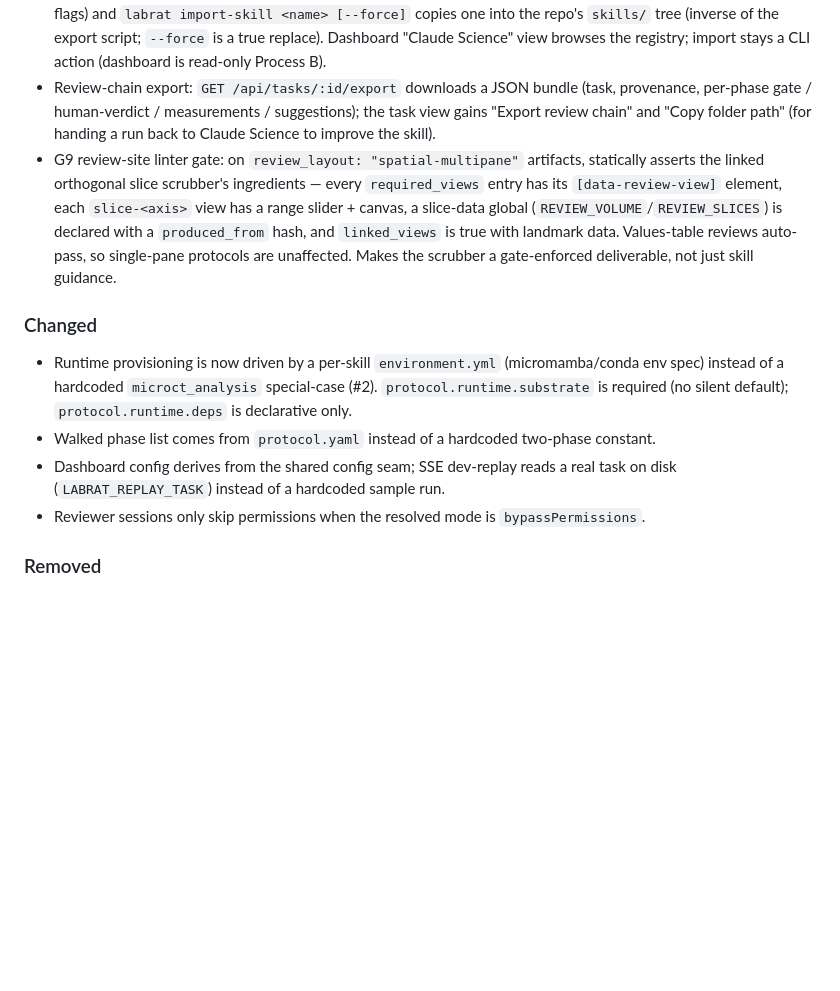
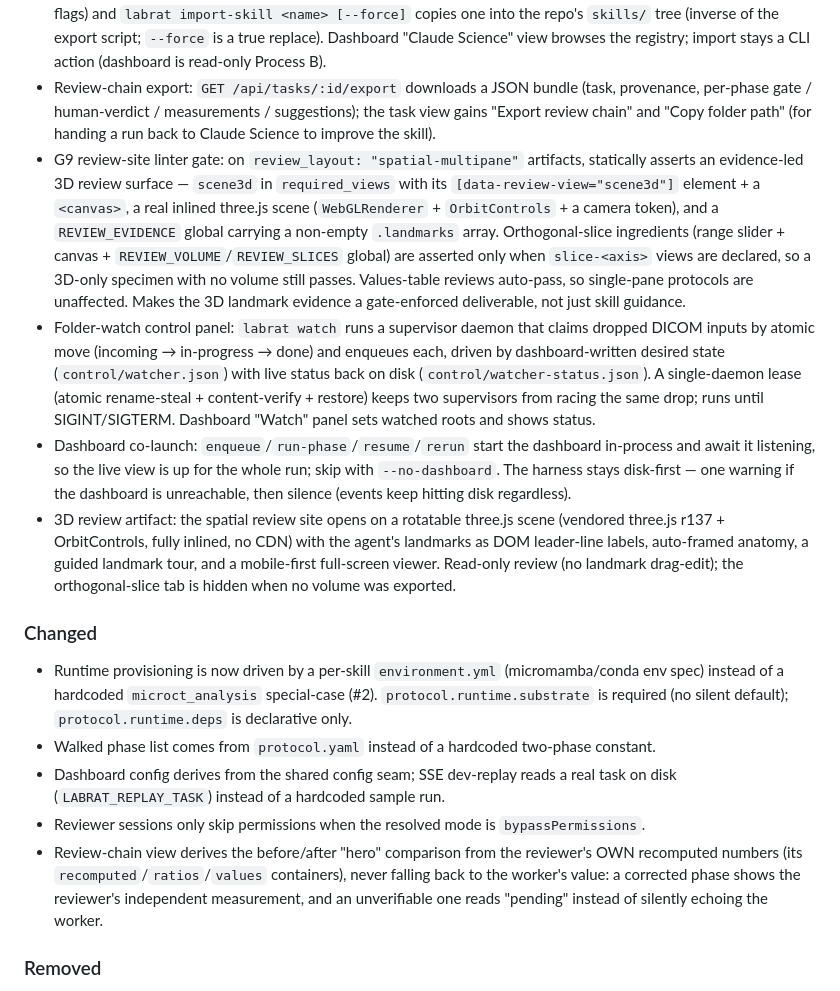
Before and after one commit to haowjy/labrat, a Markdown page: CHANGELOG.md, the part around the change. Drawn GitHub-style; blank space fills up the shorter version.

Commit message:
docs(changelog): record folder-watch, co-launch, 3D artifact; fix stale G9 entry
The watcher and review merges landed no CHANGELOG entries. Add them under
[Unreleased] (folder-watch daemon, dashboard co-launch, 3D review artifact,
honest-hero review-chain) and rewrite the G9 bullet, which still described
the superseded slice-scrubber contract, to the evidence-led scene3d contract.

Co-Authored-By: Claude Opus 4.8 <noreply@anthropic.com>

```diff
--- a/CHANGELOG.md
+++ b/CHANGELOG.md
@@ -14,13 +14,17 @@ All notable changes to LabRat are documented here. Caveman style: terse, behavio
 - Human-triggered send-back: dashboard "Send back" (needs a note) writes a `changes_requested` human verdict; `labrat rerun <task-id> [from-phase] [--force]` re-runs that phase + downstream, threading the human note into the worker prompt while the independent reviewer re-gates from scratch. The mark is consumed on the re-run's gate PASS (archived to `verdict/<phase>.attempt-N.json`), so a later send-back can't rewind to a stale one. `rerun` refuses a `running` task unless `--force`.
 - Claude Science import bridge: `labrat skills [--builtins]` lists registry skills (with runnable / vendored / builtin flags) and `labrat import-skill <name> [--force]` copies one into the repo's `skills/` tree (inverse of the export script; `--force` is a true replace). Dashboard "Claude Science" view browses the registry; import stays a CLI action (dashboard is read-only Process B).
 - Review-chain export: `GET /api/tasks/:id/export` downloads a JSON bundle (task, provenance, per-phase gate / human-verdict / measurements / suggestions); the task view gains "Export review chain" and "Copy folder path" (for handing a run back to Claude Science to improve the skill).
-- G9 review-site linter gate: on `review_layout: "spatial-multipane"` artifacts, statically asserts the linked orthogonal slice scrubber's ingredients — every `required_views` entry has its `[data-review-view]` element, each `slice-<axis>` view has a range slider + canvas, a slice-data global (`REVIEW_VOLUME`/`REVIEW_SLICES`) is declared with a `produced_from` hash, and `linked_views` is true with landmark data. Values-table reviews auto-pass, so single-pane protocols are unaffected. Makes the scrubber a gate-enforced deliverable, not just skill guidance.
+- G9 review-site linter gate: on `review_layout: "spatial-multipane"` artifacts, statically asserts an evidence-led 3D review surface — `scene3d` in `required_views` with its `[data-review-view="scene3d"]` element + a `<canvas>`, a real inlined three.js scene (`WebGLRenderer` + `OrbitControls` + a camera token), and a `REVIEW_EVIDENCE` global carrying a non-empty `.landmarks` array. Orthogonal-slice ingredients (range slider + canvas + `REVIEW_VOLUME`/`REVIEW_SLICES` global) are asserted only when `slice-<axis>` views are declared, so a 3D-only specimen with no volume still passes. Values-table reviews auto-pass, so single-pane protocols are unaffected. Makes the 3D landmark evidence a gate-enforced deliverable, not just skill guidance.
+- Folder-watch control panel: `labrat watch` runs a supervisor daemon that claims dropped DICOM inputs by atomic move (incoming → in-progress → done) and enqueues each, driven by dashboard-written desired state (`control/watcher.json`) with live status back on disk (`control/watcher-status.json`). A single-daemon lease (atomic rename-steal + content-verify + restore) keeps two supervisors from racing the same drop; runs until SIGINT/SIGTERM. Dashboard "Watch" panel sets watched roots and shows status.
+- Dashboard co-launch: `enqueue`/`run-phase`/`resume`/`rerun` start the dashboard in-process and await it listening, so the live view is up for the whole run; skip with `--no-dashboard`. The harness stays disk-first — one warning if the dashboard is unreachable, then silence (events keep hitting disk regardless).
+- 3D review artifact: the spatial review site opens on a rotatable three.js scene (vendored three.js r137 + OrbitControls, fully inlined, no CDN) with the agent's landmarks as DOM leader-line labels, auto-framed anatomy, a guided landmark tour, and a mobile-first full-screen viewer. Read-only review (no landmark drag-edit); the orthogonal-slice tab is hidden when no volume was exported.
 
 ### Changed
 - Runtime provisioning is now driven by a per-skill `environment.yml` (micromamba/conda env spec) instead of a hardcoded `microct_analysis` special-case (#2). `protocol.runtime.substrate` is required (no silent default); `protocol.runtime.deps` is declarative only.
 - Walked phase list comes from `protocol.yaml` instead of a hardcoded two-phase constant.
 - Dashboard config derives from the shared config seam; SSE dev-replay reads a real task on disk (`LABRAT_REPLAY_TASK`) instead of a hardcoded sample run.
 - Reviewer sessions only skip permissions when the resolved mode is `bypassPermissions`.
+- Review-chain view derives the before/after "hero" comparison from the reviewer's OWN recomputed numbers (its `recomputed`/`ratios`/`values` containers), never falling back to the worker's value: a corrected phase shows the reviewer's independent measurement, and an unverifiable one reads "pending" instead of silently echoing the worker.
 
 ### Removed
 - Machine-specific defaults: personal PYTHONPATH, the `jimmy@voluma.bio` default author (now OS username), duplicated `4600`/`~/.claude-science` literals, and the silent `microct-oa-mouse-knee` default protocol (now errors clearly when no protocol is given).
```
